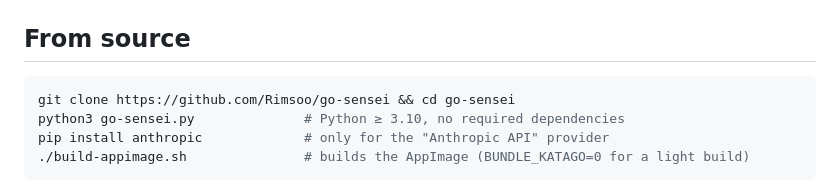
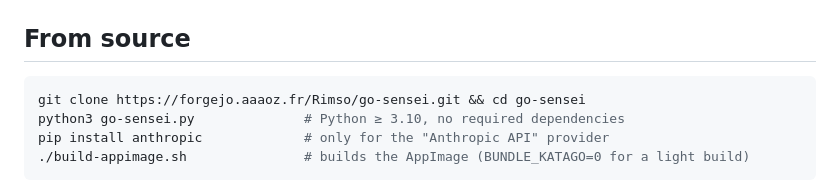
Before and after one commit to Rimsoo/go-sensei, a Markdown page: README.md, the part around the change. Rendered like a GitHub page.

Commit message:
README: point clone/release links to Forgejo
Co-Authored-By: Claude Opus 5.5 <noreply@anthropic.com>

````diff
--- a/README.md
+++ b/README.md
@@ -93,7 +93,7 @@ Vivaldi), automatic shutdown when the window closes, and start with the session.
 ## From source
 
 ```sh
-git clone https://github.com/Rimsoo/go-sensei && cd go-sensei
+git clone https://forgejo.aaaoz.fr/Rimso/go-sensei.git && cd go-sensei
 python3 go-sensei.py              # Python ≥ 3.10, no required dependencies
 pip install anthropic             # only for the "Anthropic API" provider
 ./build-appimage.sh               # builds the AppImage (BUNDLE_KATAGO=0 for a light build)
````
